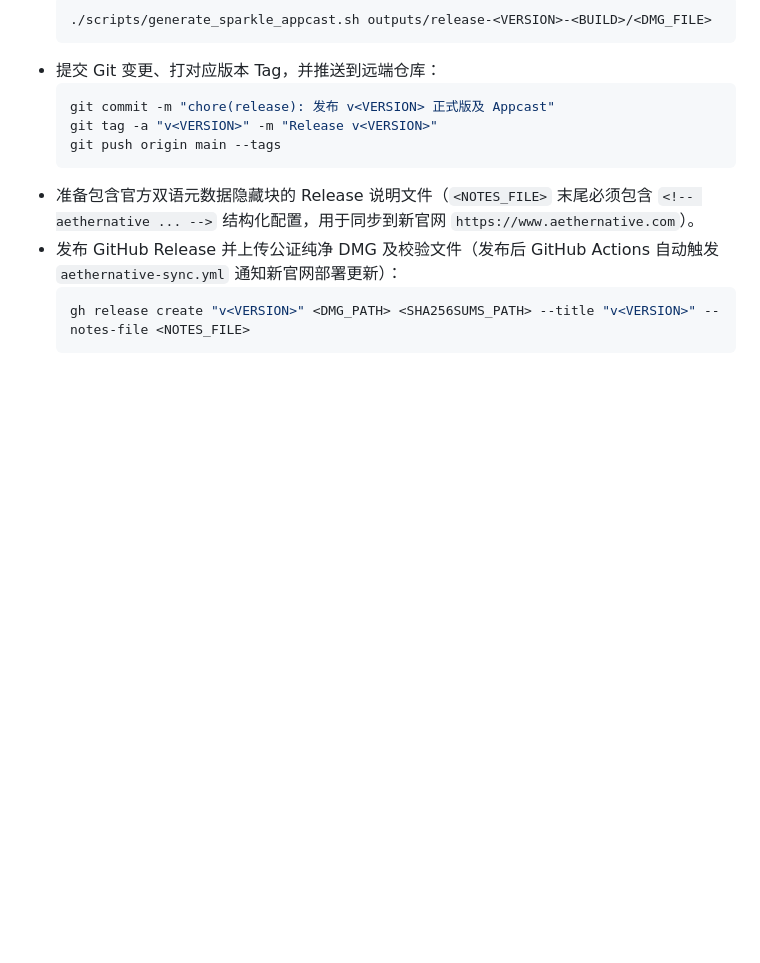
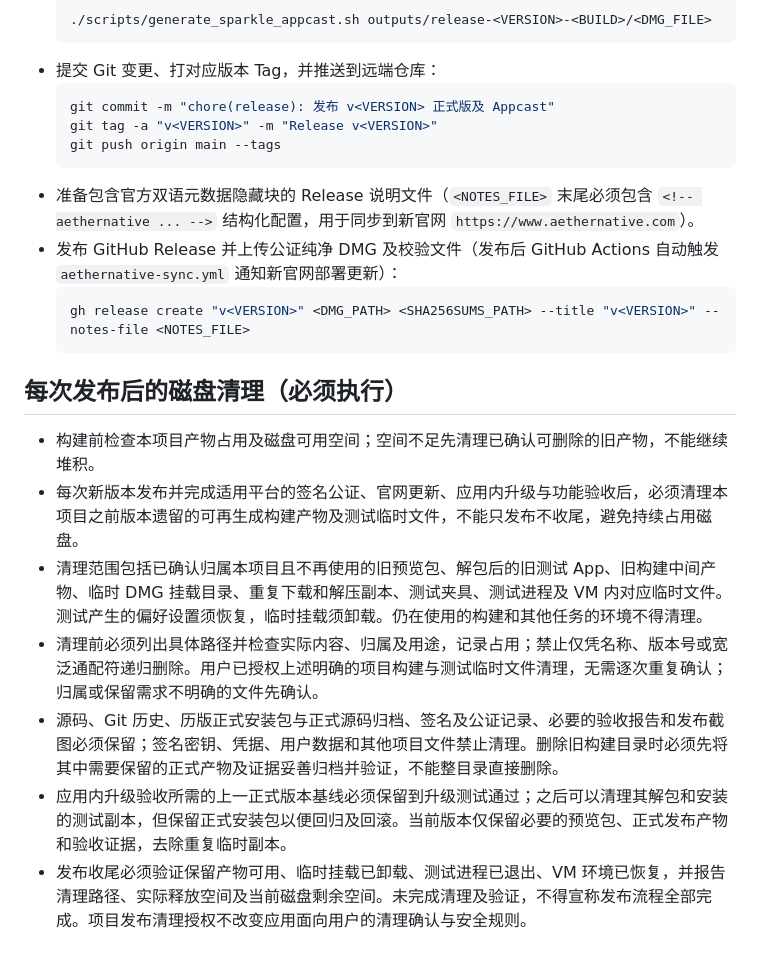
Before and after one commit to bcblr1993/AetherRoute, a Markdown page: AGENTS.md, the part around the change. GitHub-like rendering; blank space fills up the shorter version.

Commit message:
docs(release): require safe cleanup of obsolete build and QA files

````diff
--- a/AGENTS.md
+++ b/AGENTS.md
@@ -132,3 +132,12 @@
   ```bash
   gh release create "v<VERSION>" <DMG_PATH> <SHA256SUMS_PATH> --title "v<VERSION>" --notes-file <NOTES_FILE>
   ```
+
+## 每次发布后的磁盘清理（必须执行）
+- 构建前检查本项目产物占用及磁盘可用空间；空间不足先清理已确认可删除的旧产物，不能继续堆积。
+- 每次新版本发布并完成适用平台的签名公证、官网更新、应用内升级与功能验收后，必须清理本项目之前版本遗留的可再生成构建产物及测试临时文件，不能只发布不收尾，避免持续占用磁盘。
+- 清理范围包括已确认归属本项目且不再使用的旧预览包、解包后的旧测试 App、旧构建中间产物、临时 DMG 挂载目录、重复下载和解压副本、测试夹具、测试进程及 VM 内对应临时文件。测试产生的偏好设置须恢复，临时挂载须卸载。仍在使用的构建和其他任务的环境不得清理。
+- 清理前必须列出具体路径并检查实际内容、归属及用途，记录占用；禁止仅凭名称、版本号或宽泛通配符递归删除。用户已授权上述明确的项目构建与测试临时文件清理，无需逐次重复确认；归属或保留需求不明确的文件先确认。
+- 源码、Git 历史、历版正式安装包与正式源码归档、签名及公证记录、必要的验收报告和发布截图必须保留；签名密钥、凭据、用户数据和其他项目文件禁止清理。删除旧构建目录时必须先将其中需要保留的正式产物及证据妥善归档并验证，不能整目录直接删除。
+- 应用内升级验收所需的上一正式版本基线必须保留到升级测试通过；之后可以清理其解包和安装的测试副本，但保留正式安装包以便回归及回滚。当前版本仅保留必要的预览包、正式发布产物和验收证据，去除重复临时副本。
+- 发布收尾必须验证保留产物可用、临时挂载已卸载、测试进程已退出、VM 环境已恢复，并报告清理路径、实际释放空间及当前磁盘剩余空间。未完成清理及验证，不得宣称发布流程全部完成。项目发布清理授权不改变应用面向用户的清理确认与安全规则。
````
